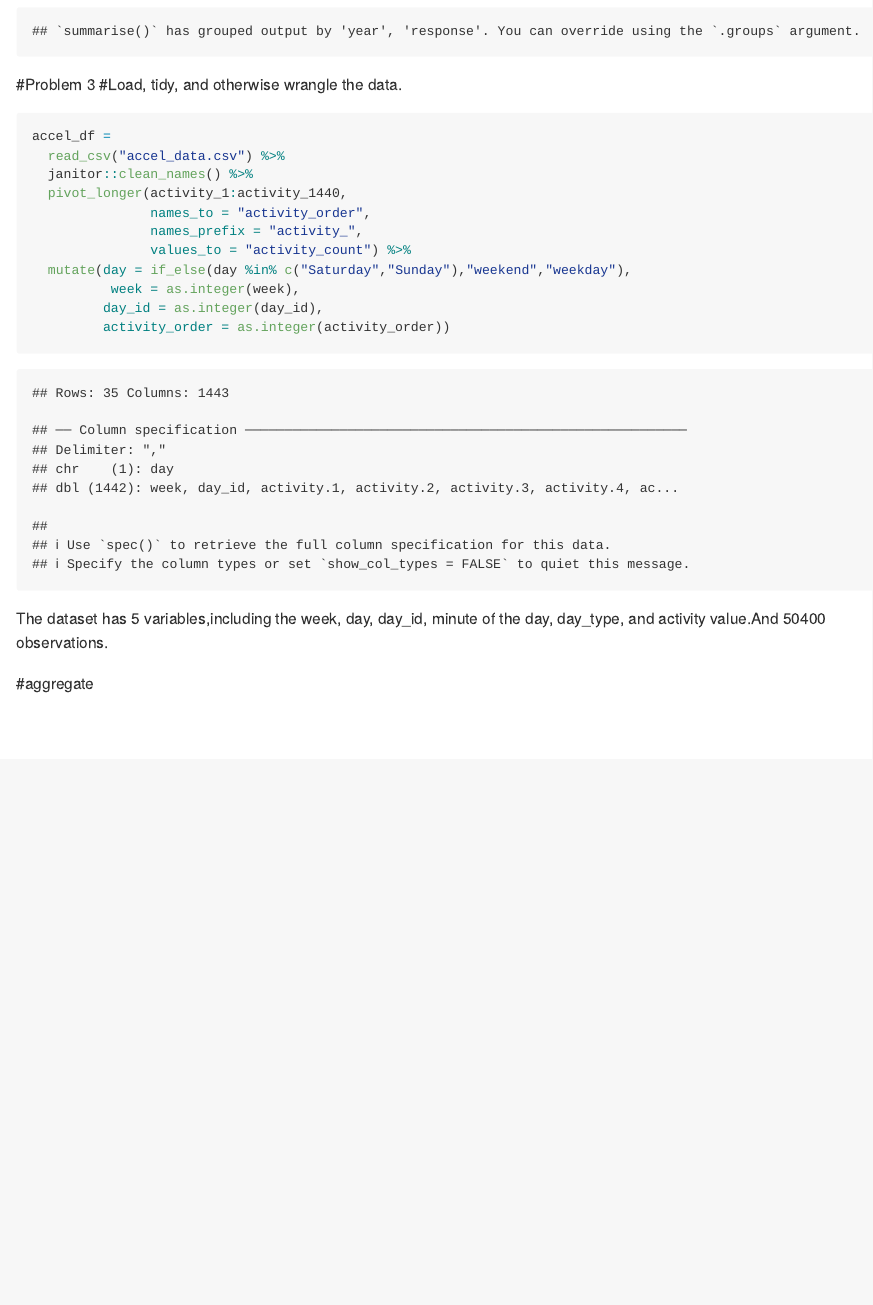
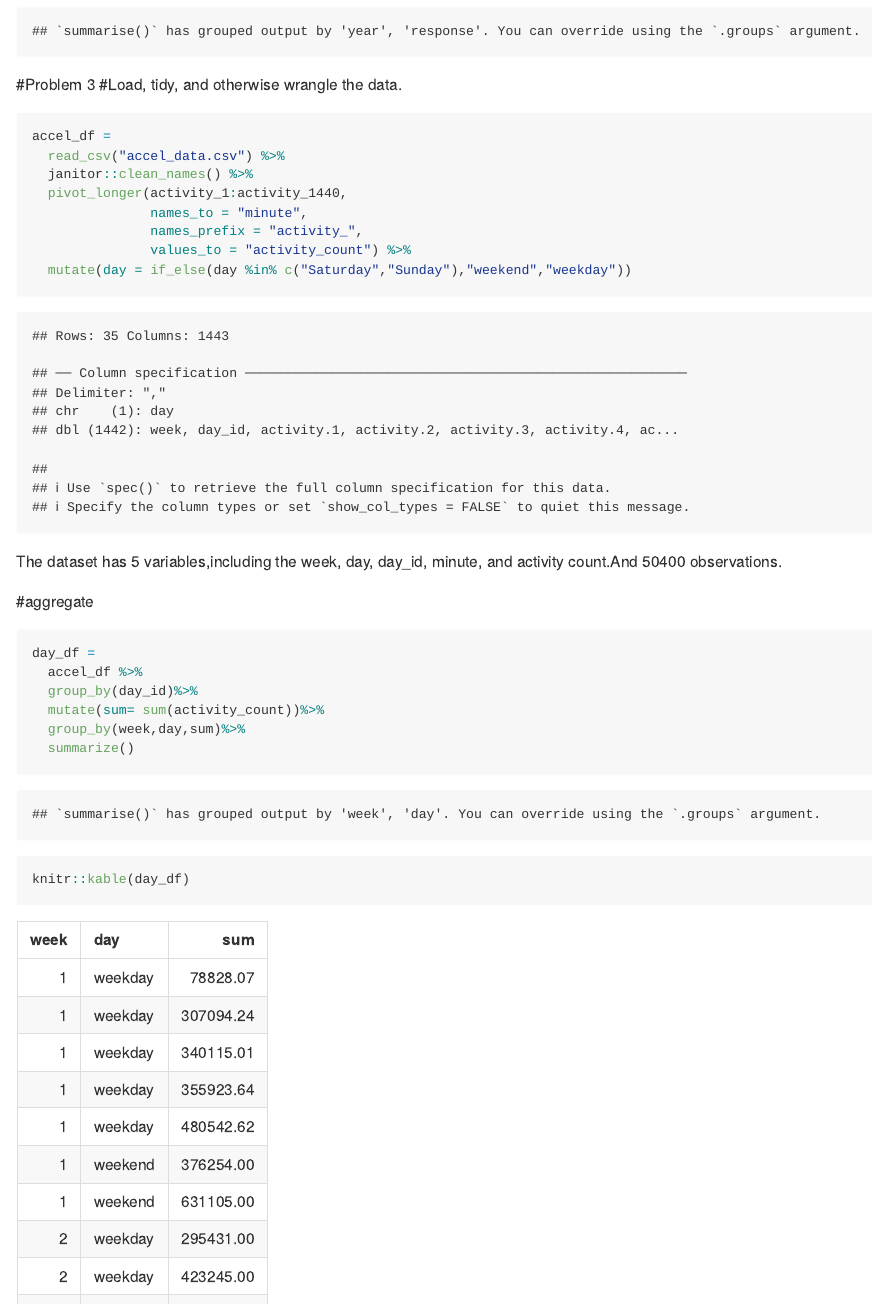
Before and after one commit to owenfjh8/p8105_hw3_jf3355, an R Markdown document (p8105_hw3_jf3355.Rmd): the page in a window 1100 px wide, from 5280 px down. The pictures show the output file p8105_hw3_jf3355.md that the author committed with the source, drawn offline in the style of GitHub; long lines of code are wrapped.

Commit message:
finish problem3

````diff
--- a/p8105_hw3_jf3355.Rmd
+++ b/p8105_hw3_jf3355.Rmd
@@ -180,17 +180,21 @@ accel_df =
   read_csv("accel_data.csv") %>%
   janitor::clean_names() %>%
   pivot_longer(activity_1:activity_1440,
-               names_to = "activity_order",
+               names_to = "minute",
                names_prefix = "activity_",
                values_to = "activity_count") %>%
-  mutate(day = if_else(day %in% c("Saturday","Sunday"),"weekend","weekday"),
-          week = as.integer(week),
-         day_id = as.integer(day_id),
-         activity_order = as.integer(activity_order))
+  mutate(day = if_else(day %in% c("Saturday","Sunday"),"weekend","weekday"))
 ```
-The dataset has `r ncol(accel_df)` variables,including the week, day, day_id, minute of the day, day_type, and activity value.And `r nrow(accel_df)` observations.
+The dataset has `r ncol(accel_df)` variables,including the week, day, day_id, minute, and activity count.And `r nrow(accel_df)` observations.
 
 #aggregate
 ```{r}
+day_df =
+  accel_df %>%
+  group_by(day_id)%>%
+  mutate(sum= sum(activity_count))%>%
+  group_by(week,day,sum)%>%
+  summarize()
 
+knitr::kable(day_df)
 ```
````
Also changed, not shown: p8105_hw3_jf3355.md, p8105_hw3_jf3355.Rmd (15 more changed lines).
